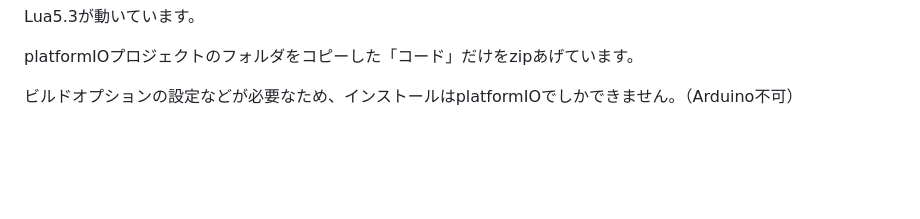
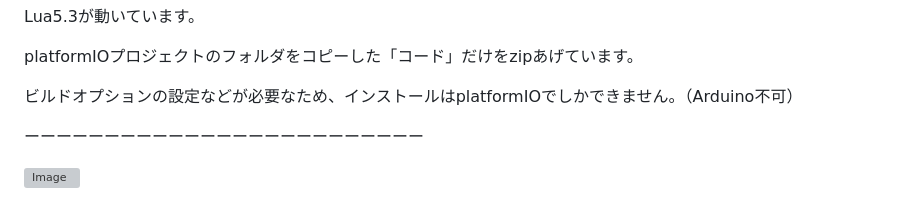
Before and after one commit to dentaro/haco3, a Markdown page: README.md, the part around the change. GitHub-like rendering; blank space fills up the shorter version; grey boxes are pictures that could not be loaded.

```diff
--- a/README.md
+++ b/README.md
@@ -122,3 +122,7 @@ Lua5.3が動いています。
 platformIOプロジェクトのフォルダをコピーした「コード」だけをzipあげています。
 
 ビルドオプションの設定などが必要なため、インストールはplatformIOでしかできません。（Arduino不可）
+
+ーーーーーーーーーーーーーーーーーーーーーーーーー
+
+![Image](https://github.com/user-attachments/assets/075dfb13-8081-4f6f-9093-cb3c3ed49518)
```
